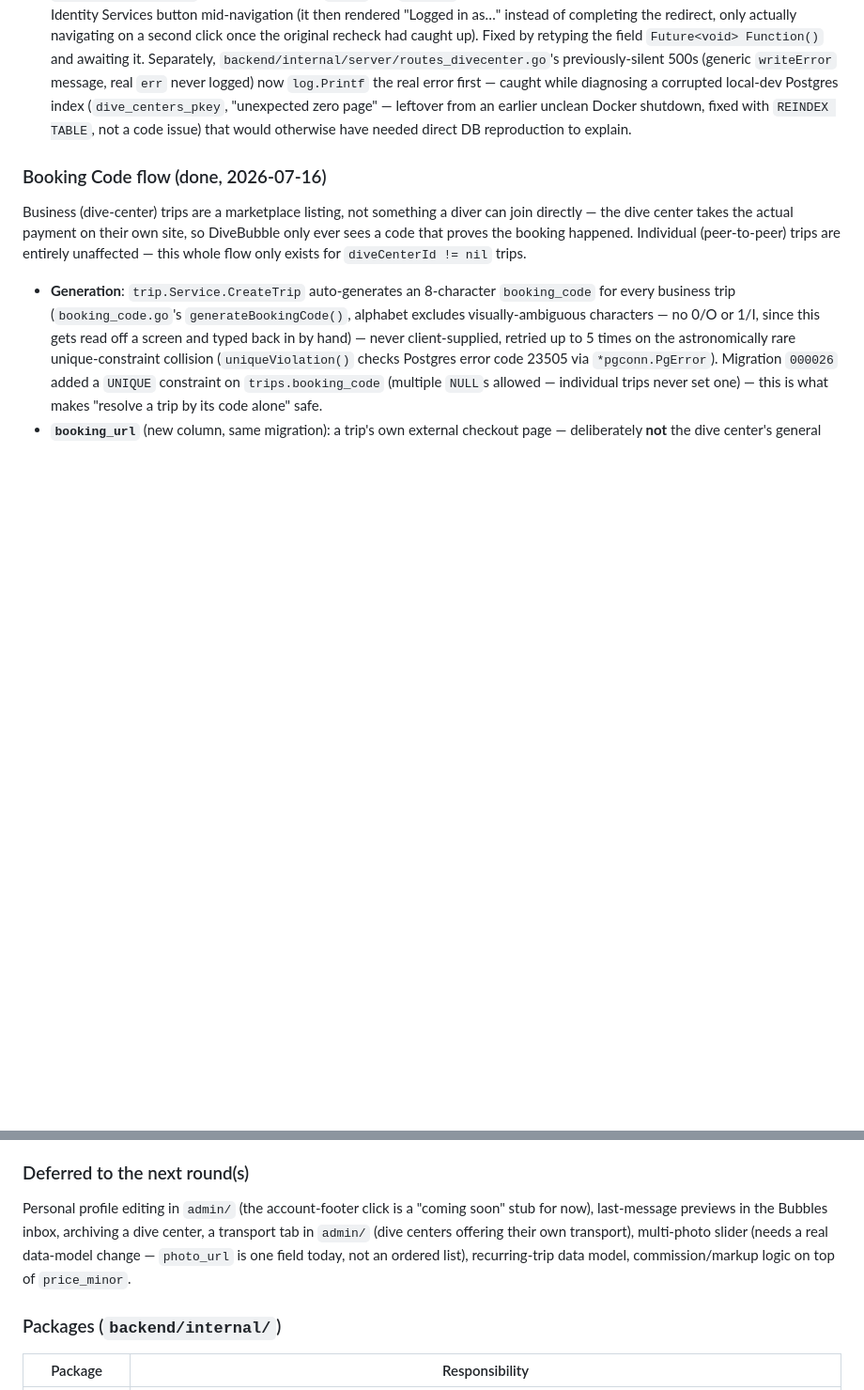
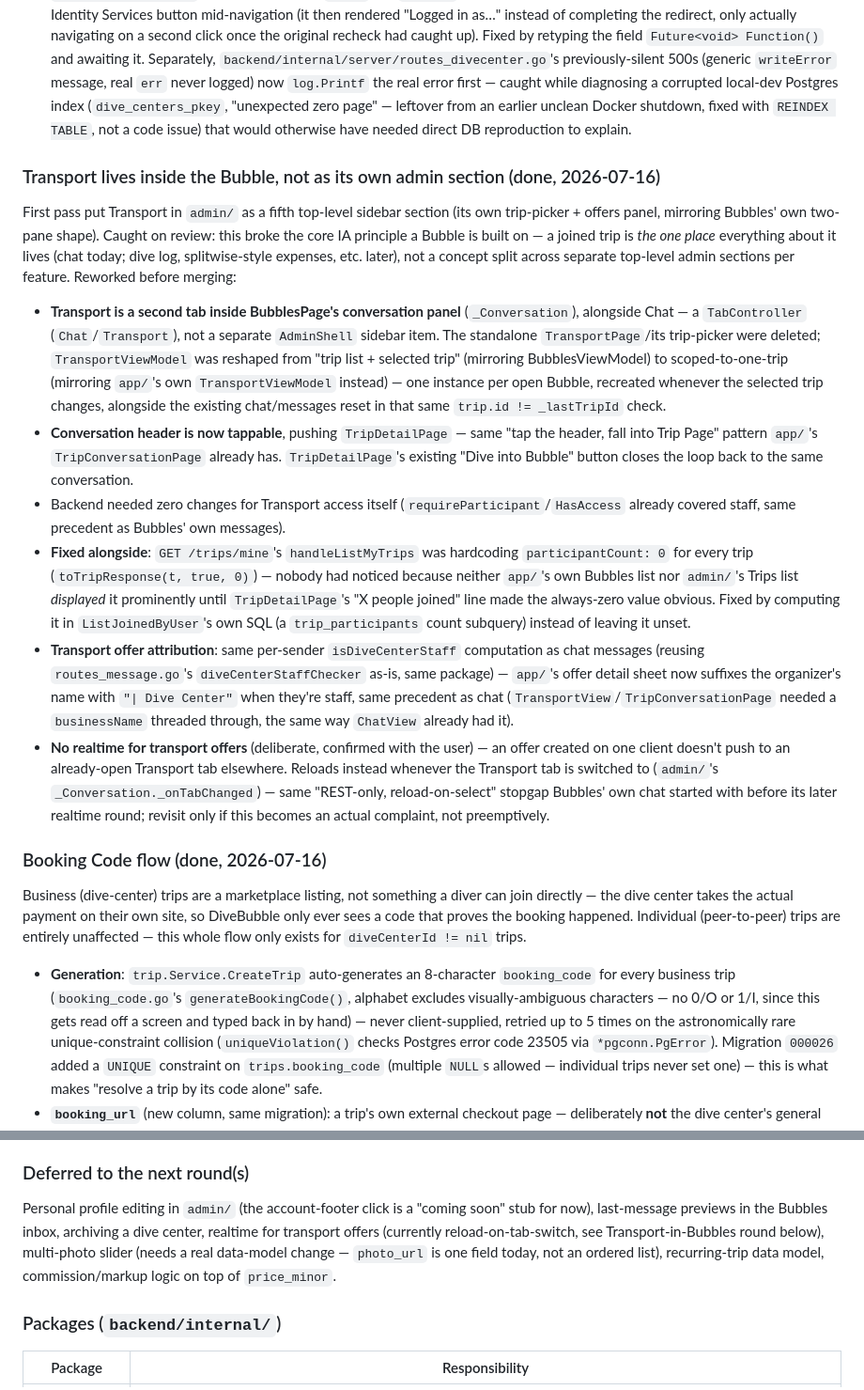
Before and after one commit to pronich/DiveBubble, a Markdown page: CLAUDE.md, 2 parts joined by grey strips. Shown at 94% size. Rendered like a GitHub page; blank space fills up the shorter version.

Commit message:
Document Transport-in-Bubbles round

```diff
--- a/CLAUDE.md
+++ b/CLAUDE.md
@@ -268,6 +268,17 @@ Closes the two gaps `admin/`'s Bubbles round deliberately cut (realtime, cluster
 - **`admin/` trip info cards**: `TripsPage`'s list row (`_TripRow`) was missing a DURATION tag that `TripDetailPage`'s `_InfoGrid` (and `app/`'s own Explore card) already showed — DEPTH/DIVES were already conditionally there, only duration was absent from the list view specifically. Added, same "1d if no end date, else inclusive day span" rule as the other two copies.
 - **Also fixed while testing**: `admin/`'s login page called `onSignedIn` (really `RootGate._recheck`, an async `Future<void> Function()`) without `await` because the field was typed as a synchronous `VoidCallback` — the page's `_isCompletingSignIn` flag flipped back to `false` in a `finally` block before the recheck resolved, remounting the Google Identity Services button mid-navigation (it then rendered "Logged in as…" instead of completing the redirect, only actually navigating on a second click once the original recheck had caught up). Fixed by retyping the field `Future<void> Function()` and awaiting it. Separately, `backend/internal/server/routes_divecenter.go`'s previously-silent 500s (generic `writeError` message, real `err` never logged) now `log.Printf` the real error first — caught while diagnosing a corrupted local-dev Postgres index (`dive_centers_pkey`, "unexpected zero page" — leftover from an earlier unclean Docker shutdown, fixed with `REINDEX TABLE`, not a code issue) that would otherwise have needed direct DB reproduction to explain.
 
+### Transport lives inside the Bubble, not as its own admin section (done, 2026-07-16)
+
+First pass put Transport in `admin/` as a fifth top-level sidebar section (its own trip-picker + offers panel, mirroring Bubbles' own two-pane shape). Caught on review: this broke the core IA principle a Bubble is built on — a joined trip is *the one place* everything about it lives (chat today; dive log, splitwise-style expenses, etc. later), not a concept split across separate top-level admin sections per feature. Reworked before merging:
+
+- **Transport is a second tab inside BubblesPage's conversation panel** (`_Conversation`), alongside Chat — a `TabController` (`Chat`/`Transport`), not a separate `AdminShell` sidebar item. The standalone `TransportPage`/its trip-picker were deleted; `TransportViewModel` was reshaped from "trip list + selected trip" (mirroring BubblesViewModel) to scoped-to-one-trip (mirroring `app/`'s own `TransportViewModel` instead) — one instance per open Bubble, recreated whenever the selected trip changes, alongside the existing chat/messages reset in that same `trip.id != _lastTripId` check.
+- **Conversation header is now tappable**, pushing `TripDetailPage` — same "tap the header, fall into Trip Page" pattern `app/`'s `TripConversationPage` already has. `TripDetailPage`'s existing "Dive into Bubble" button closes the loop back to the same conversation.
+- Backend needed zero changes for Transport access itself (`requireParticipant`/`HasAccess` already covered staff, same precedent as Bubbles' own messages).
+- **Fixed alongside**: `GET /trips/mine`'s `handleListMyTrips` was hardcoding `participantCount: 0` for every trip (`toTripResponse(t, true, 0)`) — nobody had noticed because neither `app/`'s own Bubbles list nor `admin/`'s Trips list *displayed* it prominently until `TripDetailPage`'s "X people joined" line made the always-zero value obvious. Fixed by computing it in `ListJoinedByUser`'s own SQL (a `trip_participants` count subquery) instead of leaving it unset.
+- **Transport offer attribution**: same per-sender `isDiveCenterStaff` computation as chat messages (reusing `routes_message.go`'s `diveCenterStaffChecker` as-is, same package) — `app/`'s offer detail sheet now suffixes the organizer's name with `"| Dive Center"` when they're staff, same precedent as chat (`TransportView`/`TripConversationPage` needed a `businessName` threaded through, the same way `ChatView` already had it).
+- **No realtime for transport offers** (deliberate, confirmed with the user) — an offer created on one client doesn't push to an already-open Transport tab elsewhere. Reloads instead whenever the Transport tab is switched to (`admin/`'s `_Conversation._onTabChanged`) — same "REST-only, reload-on-select" stopgap Bubbles' own chat started with before its later realtime round; revisit only if this becomes an actual complaint, not preemptively.
+
 ### Booking Code flow (done, 2026-07-16)
 
 Business (dive-center) trips are a marketplace listing, not something a diver can join directly — the dive center takes the actual payment on their own site, so DiveBubble only ever sees a code that proves the booking happened. Individual (peer-to-peer) trips are entirely unaffected — this whole flow only exists for `diveCenterId != nil` trips.
@@ -286,7 +297,7 @@ Business (dive-center) trips are a marketplace listing, not something a diver ca
 
 ### Deferred to the next round(s)
 
-Personal profile editing in `admin/` (the account-footer click is a "coming soon" stub for now), last-message previews in the Bubbles inbox, archiving a dive center, a transport tab in `admin/` (dive centers offering their own transport), multi-photo slider (needs a real data-model change — `photo_url` is one field today, not an ordered list), recurring-trip data model, commission/markup logic on top of `price_minor`.
+Personal profile editing in `admin/` (the account-footer click is a "coming soon" stub for now), last-message previews in the Bubbles inbox, archiving a dive center, realtime for transport offers (currently reload-on-tab-switch, see Transport-in-Bubbles round below), multi-photo slider (needs a real data-model change — `photo_url` is one field today, not an ordered list), recurring-trip data model, commission/markup logic on top of `price_minor`.
 
 ### Packages (`backend/internal/`)
 
```
